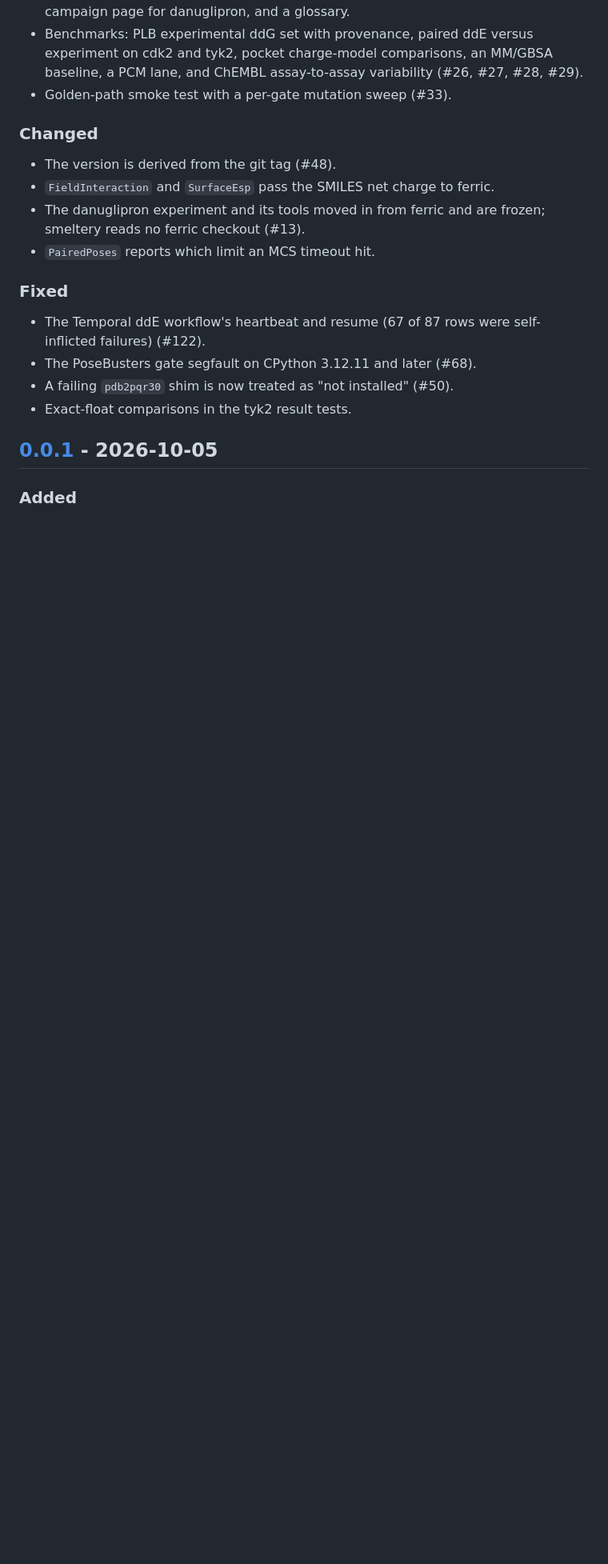
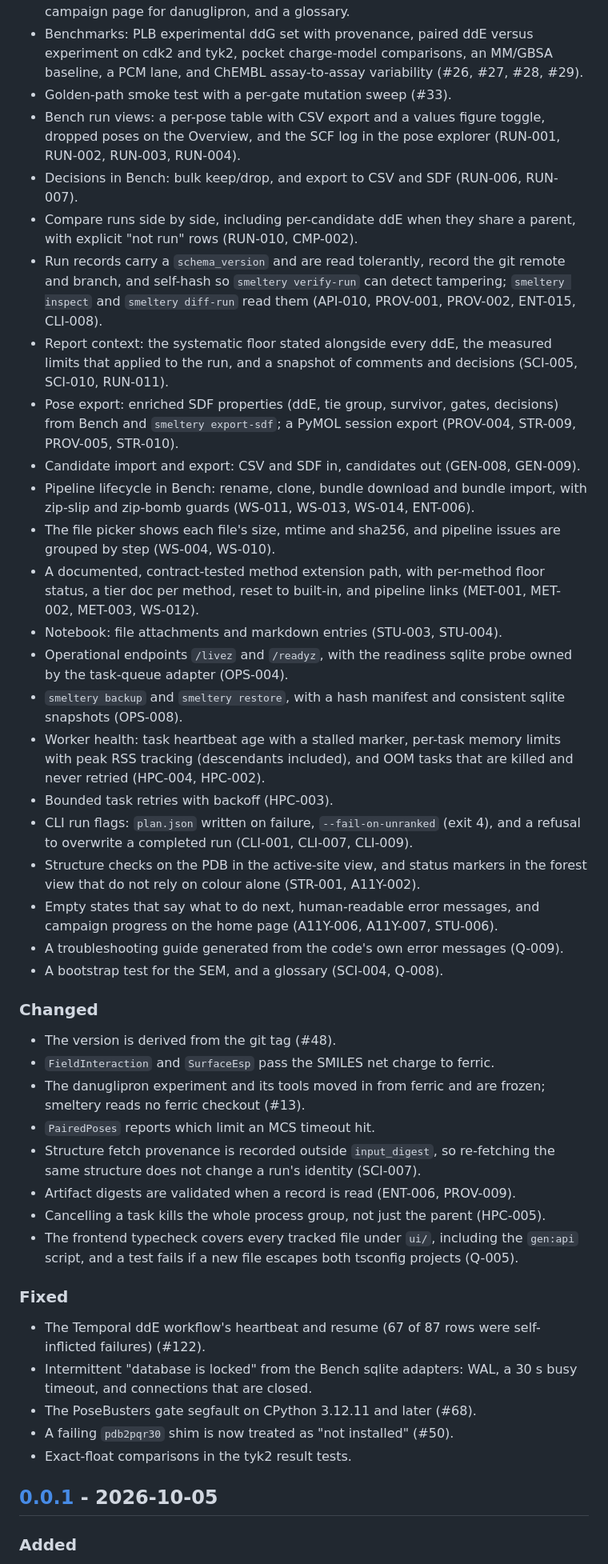
Before and after one commit to mgoldey/smeltery, a Markdown page: CHANGELOG.md, the part around one of its changes. Shown at 80% size. Drawn GitHub-style; blank space fills up the shorter version.

Commit message:
docs: a 0.1.0 CHANGELOG section for the 25 merged sprints
The [Unreleased] section was last touched at e5084df, and 25 merge commits have
landed since. A 0.1.0 release ought to describe what it contains, so this moves
the accumulated entries under [0.1.0] and adds the work that was missing.

Coverage is mechanical, not from memory: every task key in `git log e5084df..main`
(55 of them) is now mentioned here. The one exception is Q-010, which IS this
file -- it needs no entry describing itself.

Verified: ruff check and ruff format --check pass over CHANGELOG.md (ruff formats
Python inside markdown, so a docs page can fail a gate), and no line exceeds the
120-char wrap the file already used.

Co-Authored-By: Claude Opus 5 <noreply@anthropic.com>

```diff
--- a/CHANGELOG.md
+++ b/CHANGELOG.md
@@ -28,6 +34,39 @@ pull requests; numbers refer to issues or pull requests on the smeltery tracker.
 - Benchmarks: PLB experimental ddG set with provenance, paired ddE versus experiment on cdk2 and tyk2, pocket
   charge-model comparisons, an MM/GBSA baseline, a PCM lane, and ChEMBL assay-to-assay variability (#26, #27, #28, #29).
 - Golden-path smoke test with a per-gate mutation sweep (#33).
+- Bench run views: a per-pose table with CSV export and a values figure toggle, dropped poses on the Overview, and
+  the SCF log in the pose explorer (RUN-001, RUN-002, RUN-003, RUN-004).
+- Decisions in Bench: bulk keep/drop, and export to CSV and SDF (RUN-006, RUN-007).
+- Compare runs side by side, including per-candidate ddE when they share a parent, with explicit "not run" rows
+  (RUN-010, CMP-002).
+- Run records carry a `schema_version` and are read tolerantly, record the git remote and branch, and self-hash so
+  `smeltery verify-run` can detect tampering; `smeltery inspect` and `smeltery diff-run` read them (API-010,
+  PROV-001, PROV-002, ENT-015, CLI-008).
+- Report context: the systematic floor stated alongside every ddE, the measured limits that applied to the run, and
+  a snapshot of comments and decisions (SCI-005, SCI-010, RUN-011).
+- Pose export: enriched SDF properties (ddE, tie group, survivor, gates, decisions) from Bench and
+  `smeltery export-sdf`; a PyMOL session export (PROV-004, STR-009, PROV-005, STR-010).
+- Candidate import and export: CSV and SDF in, candidates out (GEN-008, GEN-009).
+- Pipeline lifecycle in Bench: rename, clone, bundle download and bundle import, with zip-slip and zip-bomb guards
+  (WS-011, WS-013, WS-014, ENT-006).
+- The file picker shows each file's size, mtime and sha256, and pipeline issues are grouped by step (WS-004, WS-010).
+- A documented, contract-tested method extension path, with per-method floor status, a tier doc per method, reset to
+  built-in, and pipeline links (MET-001, MET-002, MET-003, WS-012).
+- Notebook: file attachments and markdown entries (STU-003, STU-004).
+- Operational endpoints `/livez` and `/readyz`, with the readiness sqlite probe owned by the task-queue adapter
+  (OPS-004).
+- `smeltery backup` and `smeltery restore`, with a hash manifest and consistent sqlite snapshots (OPS-008).
+- Worker health: task heartbeat age with a stalled marker, per-task memory limits with peak RSS tracking (descendants
+  included), and OOM tasks that are killed and never retried (HPC-004, HPC-002).
+- Bounded task retries with backoff (HPC-003).
+- CLI run flags: `plan.json` written on failure, `--fail-on-unranked` (exit 4), and a refusal to overwrite a
+  completed run (CLI-001, CLI-007, CLI-009).
+- Structure checks on the PDB in the active-site view, and status markers in the forest view that do not rely on
+  colour alone (STR-001, A11Y-002).
+- Empty states that say what to do next, human-readable error messages, and campaign progress on the home page
+  (A11Y-006, A11Y-007, STU-006).
+- A troubleshooting guide generated from the code's own error messages (Q-009).
+- A bootstrap test for the SEM, and a glossary (SCI-004, Q-008).
 
 ### Changed
 - The version is derived from the git tag (#48).
@@ -35,9 +74,17 @@ pull requests; numbers refer to issues or pull requests on the smeltery tracker.
 - The danuglipron experiment and its tools moved in from ferric and are frozen; smeltery reads no ferric checkout
   (#13).
 - `PairedPoses` reports which limit an MCS timeout hit.
+- Structure fetch provenance is recorded outside `input_digest`, so re-fetching the same structure does not change a
+  run's identity (SCI-007).
+- Artifact digests are validated when a record is read (ENT-006, PROV-009).
+- Cancelling a task kills the whole process group, not just the parent (HPC-005).
+- The frontend typecheck covers every tracked file under `ui/`, including the `gen:api` script, and a test fails if a
+  new file escapes both tsconfig projects (Q-005).
 
 ### Fixed
 - The Temporal ddE workflow's heartbeat and resume (67 of 87 rows were self-inflicted failures) (#122).
+- Intermittent "database is locked" from the Bench sqlite adapters: WAL, a 30 s busy timeout, and connections that
+  are closed.
 - The PoseBusters gate segfault on CPython 3.12.11 and later (#68).
 - A failing `pdb2pqr30` shim is now treated as "not installed" (#50).
 - Exact-float comparisons in the tyk2 result tests.
```
Also changed, not shown: other parts of CHANGELOG.md (+8 -1 lines).
